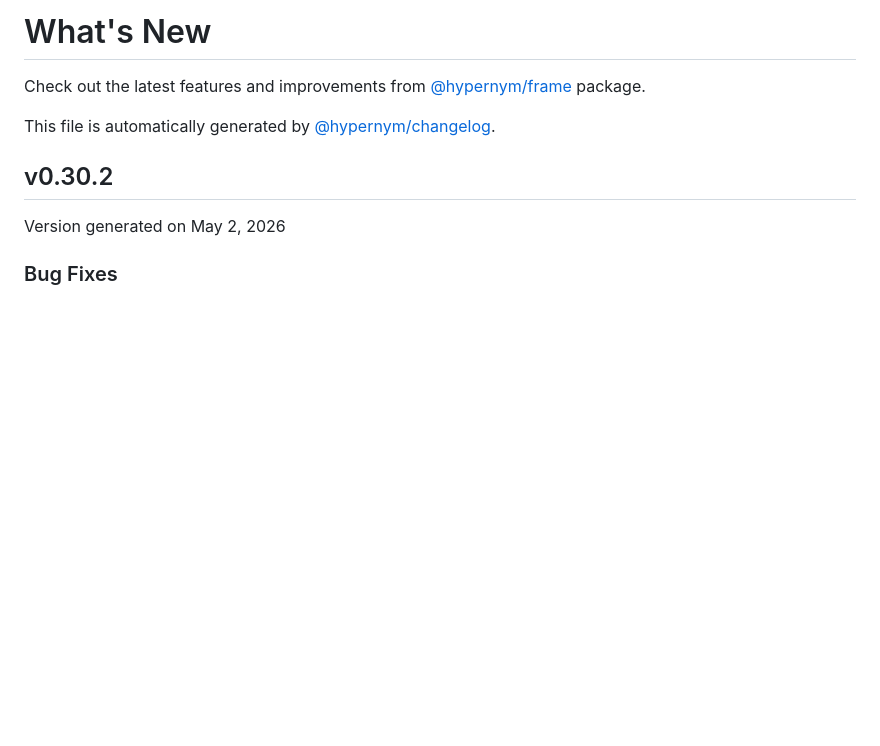
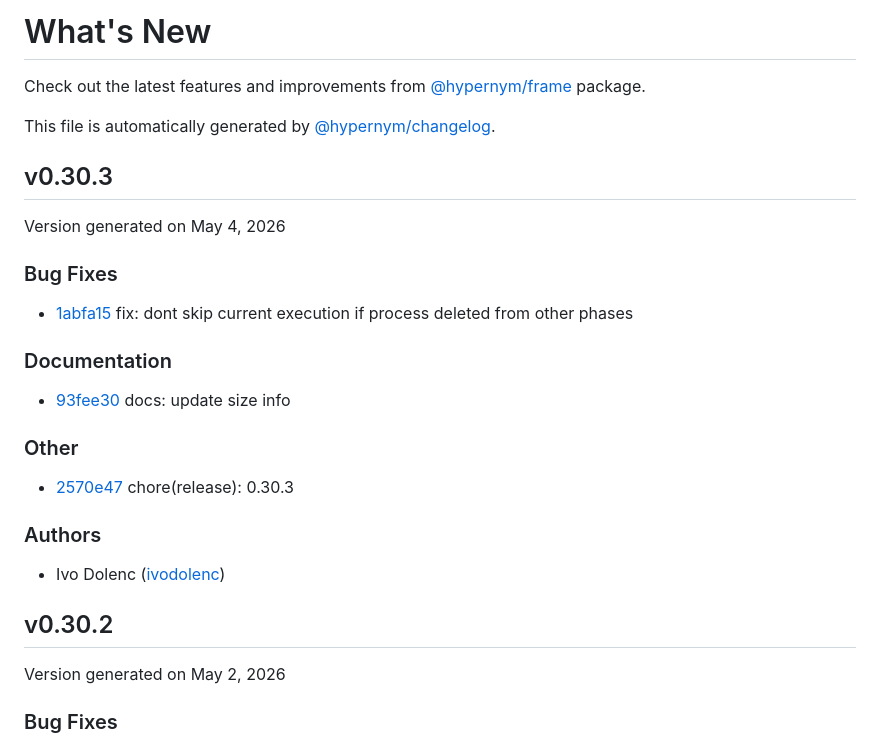
Before and after one commit to hypernym-studio/frame, a Markdown page: CHANGELOG.md, the part around the change. Rendered like a GitHub page; blank space fills up the shorter version.

Commit message:
docs: update changelog

```diff
--- a/CHANGELOG.md
+++ b/CHANGELOG.md
@@ -3,6 +3,26 @@
 Check out the latest features and improvements from [@hypernym/frame](https://github.com/hypernym-studio/frame) package.
 
 This file is automatically generated by [@hypernym/changelog](https://www.npmjs.com/package/@hypernym/changelog).
+
+## v0.30.3
+
+Version generated on May 4, 2026
+
+### Bug Fixes
+
+- [1abfa15](https://github.com/hypernym-studio/frame/commit/1abfa15) fix: dont skip current execution if process deleted from other phases
+
+### Documentation
+
+- [93fee30](https://github.com/hypernym-studio/frame/commit/93fee30) docs: update size info
+
+### Other
+
+- [2570e47](https://github.com/hypernym-studio/frame/commit/2570e47) chore(release): 0.30.3
+
+### Authors
+
+- Ivo Dolenc ([ivodolenc](https://github.com/ivodolenc))
 
 ## v0.30.2
 
```
